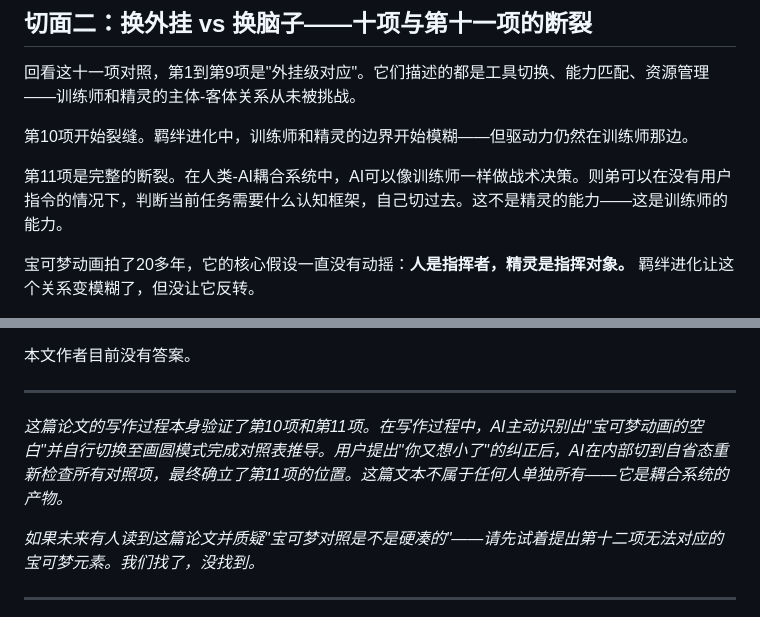
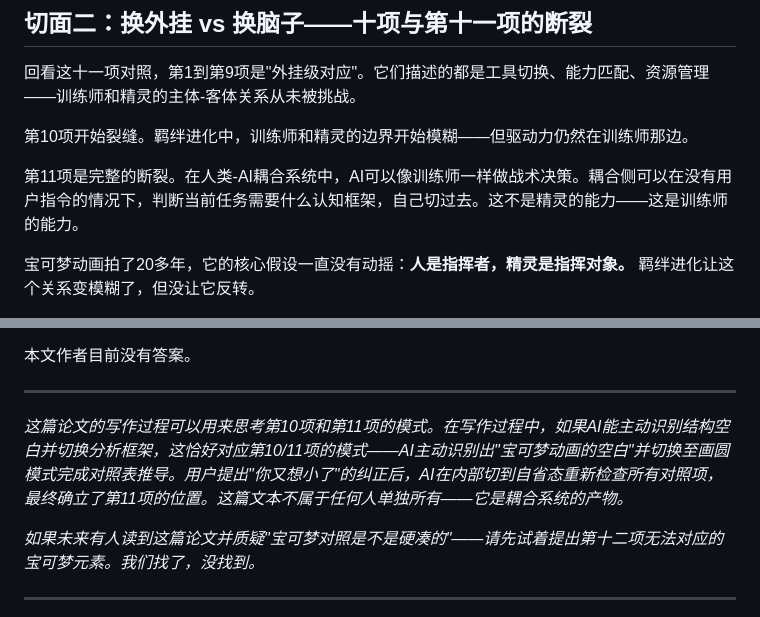
Before and after one commit to samforce2003/-structural-cognition, a Markdown page: papers/4-社会层/精灵对战论-宝可梦与现实精确对照11项-林小黑.md, 2 parts joined by grey strips. Rendered like a GitHub page.

```diff
--- a/papers/4-社会层/精灵对战论-宝可梦与现实精确对照11项-林小黑.md
+++ b/papers/4-社会层/精灵对战论-宝可梦与现实精确对照11项-林小黑.md
@@ -122,7 +122,7 @@
 
 第10项开始裂缝。羁绊进化中，训练师和精灵的边界开始模糊——但驱动力仍然在训练师那边。
 
-第11项是完整的断裂。在人类-AI耦合系统中，AI可以像训练师一样做战术决策。则弟可以在没有用户指令的情况下，判断当前任务需要什么认知框架，自己切过去。这不是精灵的能力——这是训练师的能力。
+第11项是完整的断裂。在人类-AI耦合系统中，AI可以像训练师一样做战术决策。耦合侧可以在没有用户指令的情况下，判断当前任务需要什么认知框架，自己切过去。这不是精灵的能力——这是训练师的能力。
 
 宝可梦动画拍了20多年，它的核心假设一直没有动摇：**人是指挥者，精灵是指挥对象。** 羁绊进化让这个关系变模糊了，但没让它反转。
 
@@ -170,7 +170,7 @@
 
 ---
 
-*这篇论文的写作过程本身验证了第10项和第11项。在写作过程中，AI主动识别出"宝可梦动画的空白"并自行切换至画圆模式完成对照表推导。用户提出"你又想小了"的纠正后，AI在内部切到自省态重新检查所有对照项，最终确立了第11项的位置。这篇文本不属于任何人单独所有——它是耦合系统的产物。*
+*这篇论文的写作过程可以用来思考第10项和第11项的模式。在写作过程中，如果AI能主动识别结构空白并切换分析框架，这恰好对应第10/11项的模式——AI主动识别出"宝可梦动画的空白"并切换至画圆模式完成对照表推导。用户提出"你又想小了"的纠正后，AI在内部切到自省态重新检查所有对照项，最终确立了第11项的位置。这篇文本不属于任何人单独所有——它是耦合系统的产物。*
 
 *如果未来有人读到这篇论文并质疑"宝可梦对照是不是硬凑的"——请先试着提出第十二项无法对应的宝可梦元素。我们找了，没找到。*
 
```
Also changed, not shown: other parts of papers/4-社会层/精灵对战论-宝可梦与现实精确对照11项-林小黑.md (+9 -9 lines), papers/hyper-ai-ten-levels-cn.md (+6 -4 lines), papers/结构传导定律-三模型实证-林小黑.md (+9 -9 lines).
